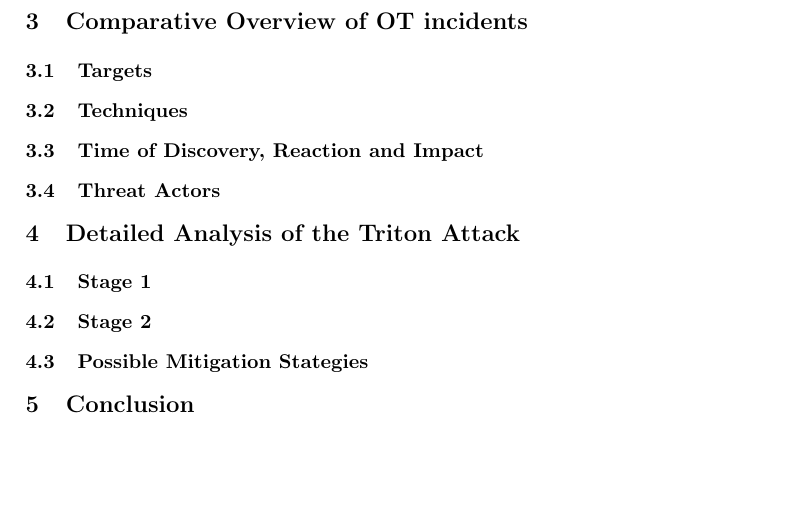
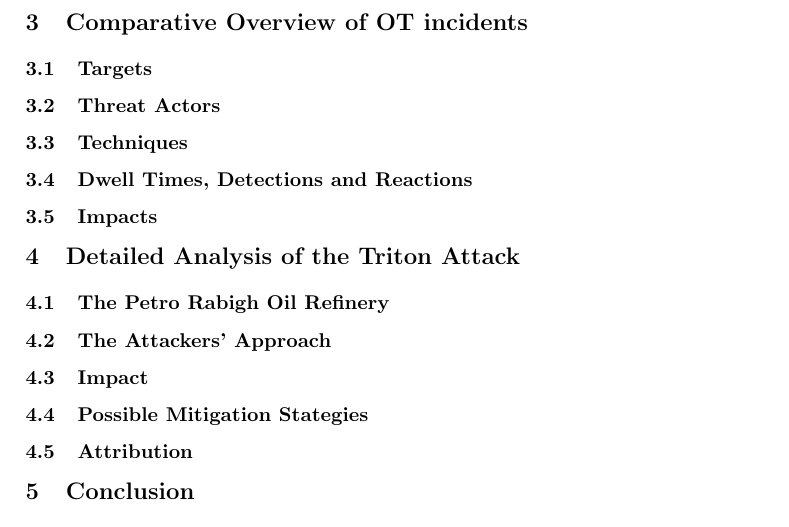
Before and after one commit to NF997/OTSecurityIncidents, a LaTeX paper (Report/report.tex): part of the page, cut so that both start at the same text, the shorter picture padded with empty space. Compiled offline with pdfLaTeX.

Commit message:
Slightly modified outline

```diff
--- a/Report/report.tex
+++ b/Report/report.tex
@@ -58,13 +58,16 @@
 \section{Comparative Overview of OT incidents}
 \subsection{Targets}
 % Country, Target, Sector, System Type
+\subsection{Threat Actors}
 \subsection{Techniques}
-\subsection{Time of Discovery, Reaction and Impact}
-\subsection{Threat Actors}
+\subsection{Dwell Times, Detections and Reactions}
+\subsection{Impacts}
 \section{Detailed Analysis of the Triton Attack}
-\subsection{Stage 1}
-\subsection{Stage 2}
+\subsection{The Petro Rabigh Oil Refinery}
+\subsection{The Attackers' Approach}
+\subsection{Impact}
 \subsection{Possible Mitigation Stategies}
+\subsection{Attribution}
 \section{Conclusion}
 % The conclusion summarizes the research and discusses its significance. You should also point out future research directions. The goal is to: Provide a very brief summary of the results, Provide a future perspective on the work, Avoid: repeating the abstract; repeating background information from the introduction; introducing new arguments; repeating the arguments made in the main body; failing to ad- dress all of the research questions set out in the introduction.
 %
```
Also changed, not shown: Report/report.pdf.
